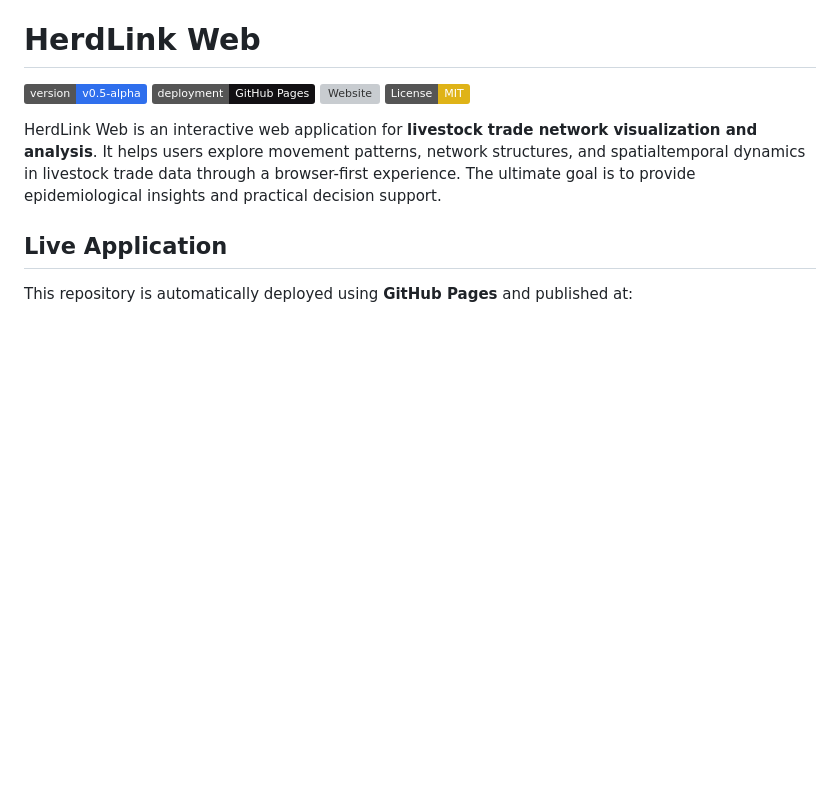
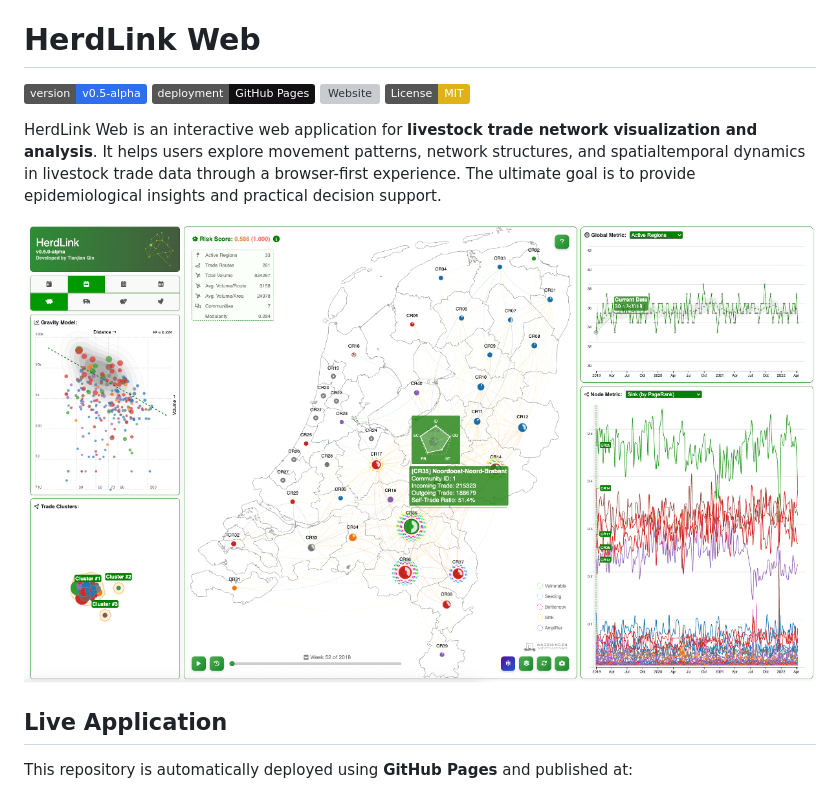
Before and after one commit to EvoLandEco/herdlink-web, a Markdown page: README.md, the part around the change. Drawn GitHub-style; pictures changed too: assets/screenshots/UI.png (added); badges without logos; blank space fills up the shorter version; grey boxes are pictures that could not be loaded.

Commit message:
Add a screenshot to README

```diff
--- a/README.md
+++ b/README.md
@@ -6,6 +6,8 @@
 ![License: MIT](https://img.shields.io/badge/License-MIT-yellow.svg)
 
 HerdLink Web is an interactive web application for **livestock trade network visualization and analysis**. It helps users explore movement patterns, network structures, and spatialtemporal dynamics in livestock trade data through a browser-first experience. The ultimate goal is to provide epidemiological insights and practical decision support.
+
+![Screenshot](assets/screenshots/UI.png)
 
 ## Live Application
 
```
